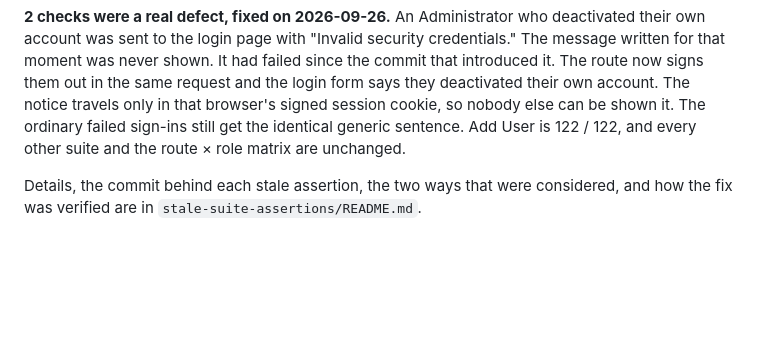
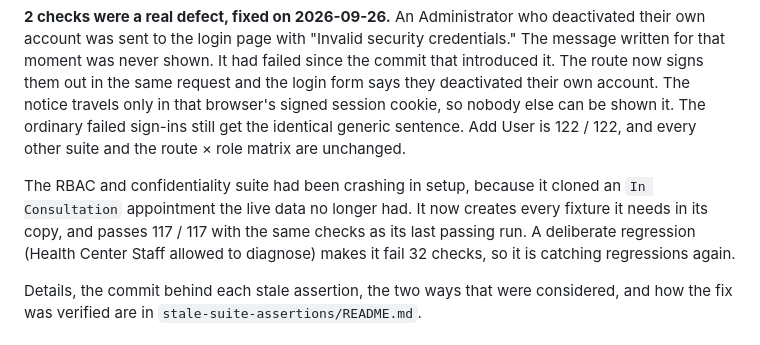
Before and after one commit to dota2playerj-art/IDS-BPHCSN, a Markdown page: docs/verification/README.md, the part around the change. GitHub-like rendering; blank space fills up the shorter version.

Commit message:
Record the RBAC suite repair: it builds its own fixtures and runs again
The consultation RBAC suite had crashed in setup since the live queue
emptied: it cloned an In Consultation appointment that no longer
existed, and its fallback print raised on the very case it reported.
It now creates its queue entries, accounts, consultation and a
paediatric patient in its copy when they are missing, and stops with a
stated reason instead of a traceback. 117/117, the same checks as its
last passing run; a Staff-may-diagnose mutation fails 32 of them.

The suite stays outside the repository, as the others do; this records
what changed in it and the results.

Co-Authored-By: Claude Opus 5.5 <noreply@anthropic.com>

```diff
--- a/docs/verification/README.md
+++ b/docs/verification/README.md
@@ -77,6 +77,13 @@ notice travels only in that browser's signed session cookie, so nobody else can
 be shown it. The ordinary failed sign-ins still get the identical generic
 sentence. Add User is 122 / 122, and every other suite and the route × role
 matrix are unchanged.
+
+The RBAC and confidentiality suite had been crashing in setup, because it
+cloned an `In Consultation` appointment the live data no longer had. It now
+creates every fixture it needs in its copy, and passes 117 / 117 with the same
+checks as its last passing run. A deliberate regression (Health Center Staff
+allowed to diagnose) makes it fail 32 checks, so it is catching regressions
+again.
 
 Details, the commit behind each stale assertion, the two ways that were
 considered, and how the fix was verified are in
```
Also changed, not shown: 1 other file.
